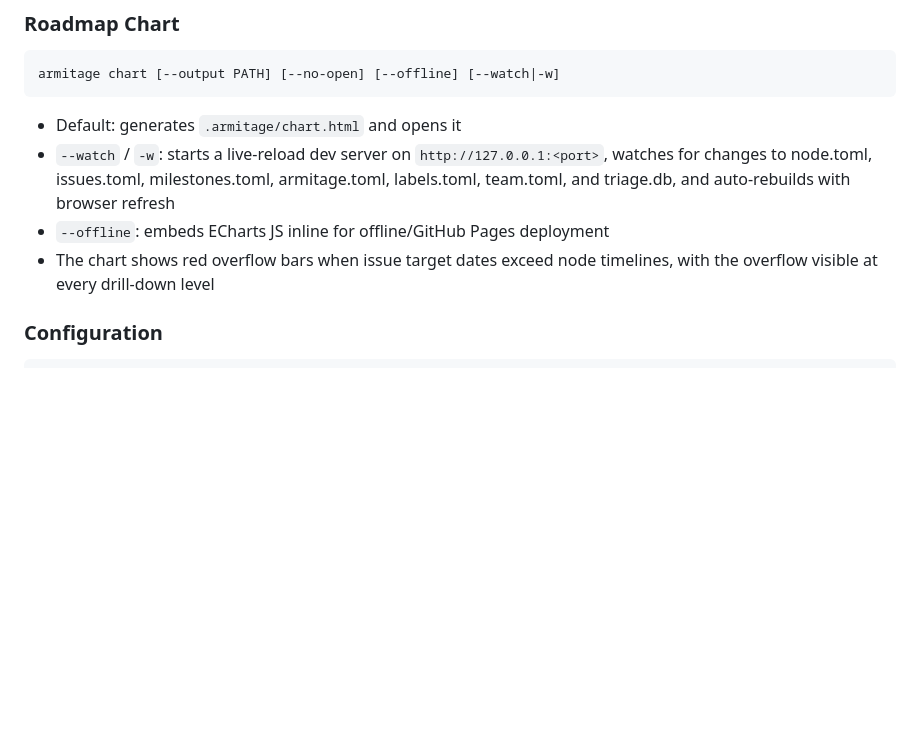
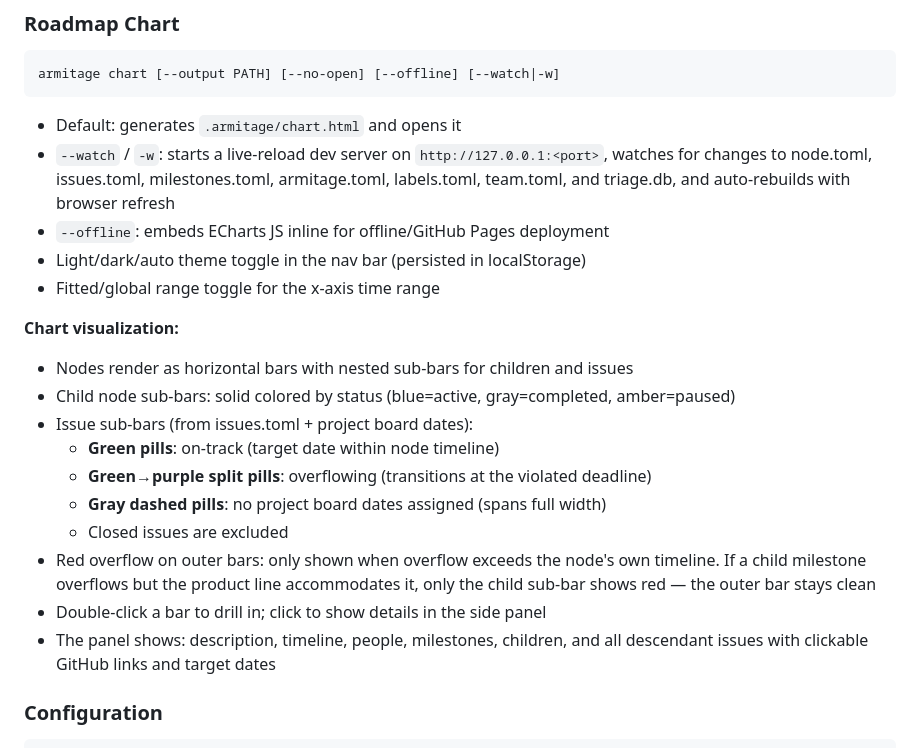
Before and after one commit to Roger-luo/armitage, a Markdown page: SKILL.md, the part around the change. GitHub-like rendering; blank space fills up the shorter version.

Commit message:
docs: document chart visualization features in SKILL.md
Detail issue sub-bar rendering (green/purple/gray), overflow rules,
theme toggle, range toggle, and panel contents.

Co-Authored-By: Claude Opus 4.6 (1M context) <noreply@anthropic.com>

```diff
--- a/SKILL.md
+++ b/SKILL.md
@@ -250,8 +250,23 @@ armitage chart [--output PATH] [--no-open] [--offline] [--watch|-w]
   changes to node.toml, issues.toml, milestones.toml, armitage.toml, labels.toml, team.toml,
   and triage.db, and auto-rebuilds with browser refresh
 - `--offline`: embeds ECharts JS inline for offline/GitHub Pages deployment
-- The chart shows red overflow bars when issue target dates exceed node timelines, with the
-  overflow visible at every drill-down level
+- Light/dark/auto theme toggle in the nav bar (persisted in localStorage)
+- Fitted/global range toggle for the x-axis time range
+
+**Chart visualization:**
+- Nodes render as horizontal bars with nested sub-bars for children and issues
+- Child node sub-bars: solid colored by status (blue=active, gray=completed, amber=paused)
+- Issue sub-bars (from issues.toml + project board dates):
+  - **Green pills**: on-track (target date within node timeline)
+  - **Green→purple split pills**: overflowing (transitions at the violated deadline)
+  - **Gray dashed pills**: no project board dates assigned (spans full width)
+  - Closed issues are excluded
+- Red overflow on outer bars: only shown when overflow exceeds the node's own timeline.
+  If a child milestone overflows but the product line accommodates it, only the child
+  sub-bar shows red — the outer bar stays clean
+- Double-click a bar to drill in; click to show details in the side panel
+- The panel shows: description, timeline, people, milestones, children, and all descendant
+  issues with clickable GitHub links and target dates
 
 ### Configuration
 
```
